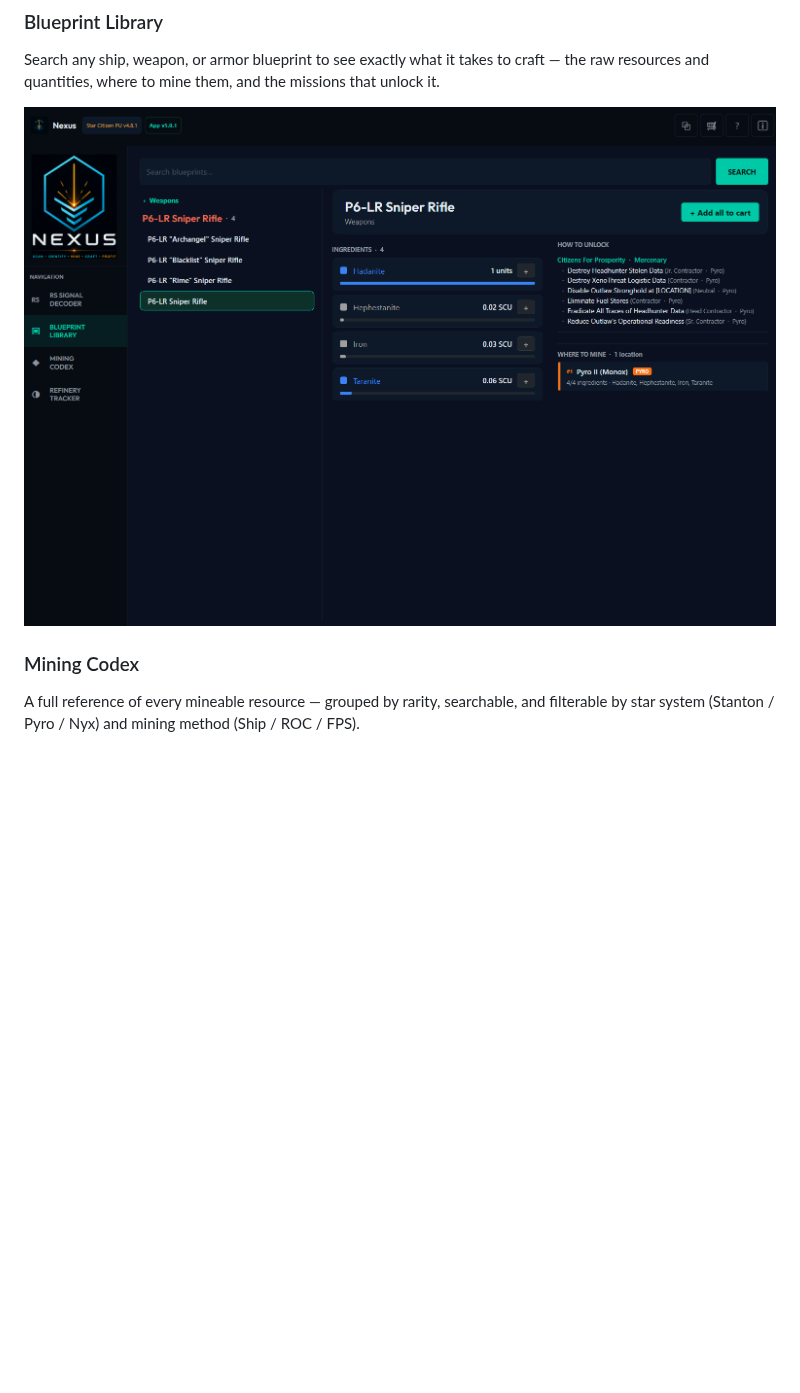
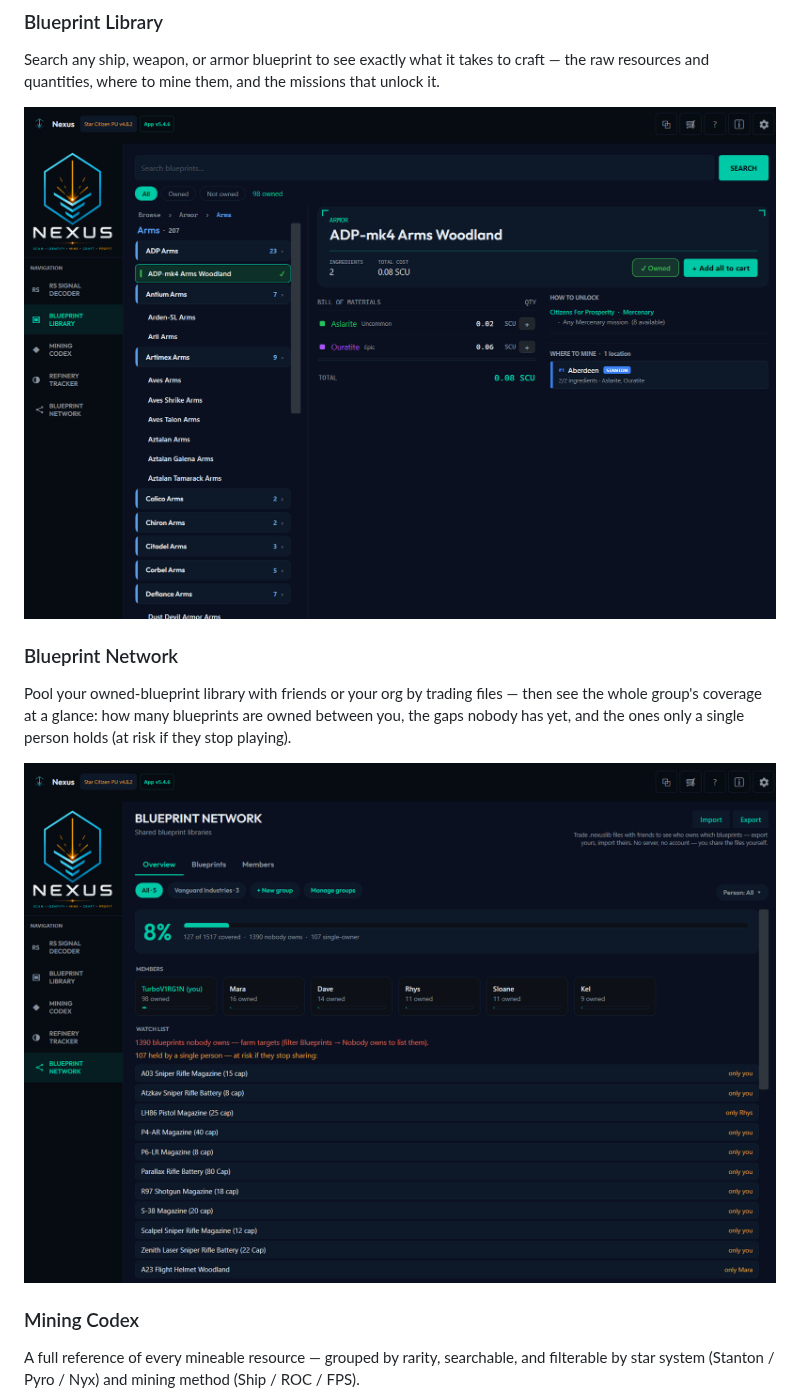
Before and after one commit to T3SoD/NexusApp, a Markdown page: README.md, the part around the change. Rendered like a GitHub page; pictures changed too: docs/screenshots/blueprint-library.png, docs/screenshots/blueprint-network.png (added); blank space fills up the shorter version.

Commit message:
docs: refresh the README screenshots and add a Blueprint Network shot

```diff
--- a/README.md
+++ b/README.md
@@ -57,7 +57,12 @@ The floating overlay sits over Star Citizen and reads the RS value straight off
 ### Blueprint Library
 Search any ship, weapon, or armor blueprint to see exactly what it takes to craft — the raw resources and quantities, where to mine them, and the missions that unlock it.
 
-[![Nexus Blueprint Library showing the P6-LR Sniper Rifle recipe, ingredients, and unlock missions](docs/screenshots/blueprint-library.png)](docs/screenshots/blueprint-library.png)
+[![Nexus Blueprint Library showing the ADP-mk4 Arms Woodland armor recipe, bill of materials, and unlock missions](docs/screenshots/blueprint-library.png)](docs/screenshots/blueprint-library.png)
+
+### Blueprint Network
+Pool your owned-blueprint library with friends or your org by trading files — then see the whole group's coverage at a glance: how many blueprints are owned between you, the gaps nobody has yet, and the ones only a single person holds (at risk if they stop playing).
+
+[![Nexus Blueprint Network showing group blueprint coverage, per-member ownership, and single-owner blueprints](docs/screenshots/blueprint-network.png)](docs/screenshots/blueprint-network.png)
 
 ### Mining Codex
 A full reference of every mineable resource — grouped by rarity, searchable, and filterable by star system (Stanton / Pyro / Nyx) and mining method (Ship / ROC / FPS).
```
Also changed, not shown: docs/screenshots/mining-codex.png.
